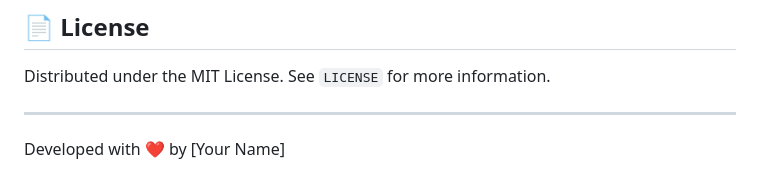
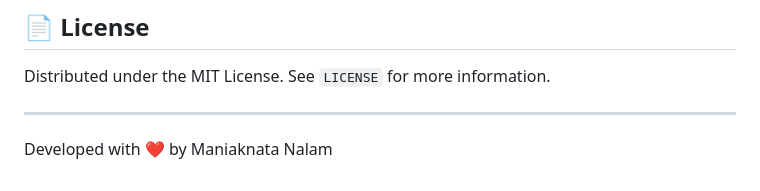
Before and after one commit to manikanta2834/DineFlow, a Markdown page: README.md, the part around the change. Rendered like a GitHub page.

Commit message:
Update developer name in README.md

```diff
--- a/README.md
+++ b/README.md
@@ -108,4 +108,4 @@ Distributed under the MIT License. See `LICENSE` for more information.
 
 ---
 
-Developed with ❤️ by [Your Name]
+Developed with ❤️ by Maniaknata Nalam
```
